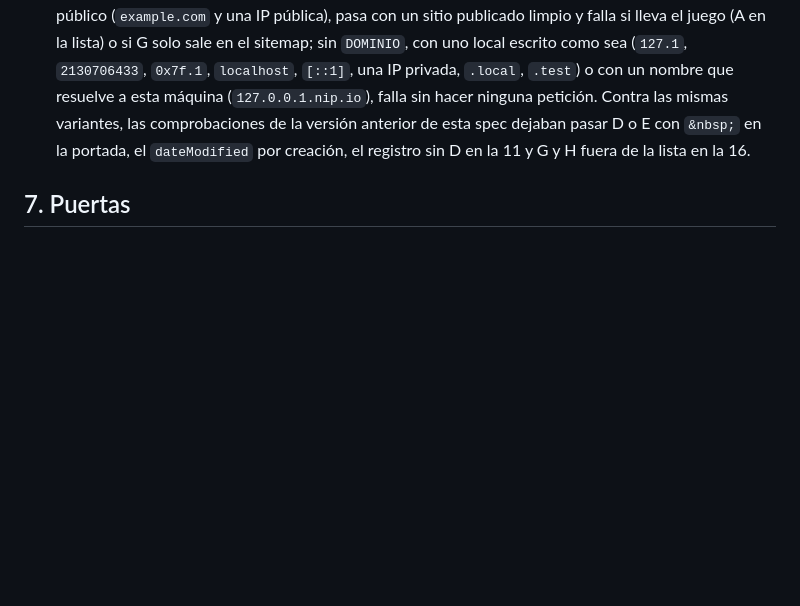
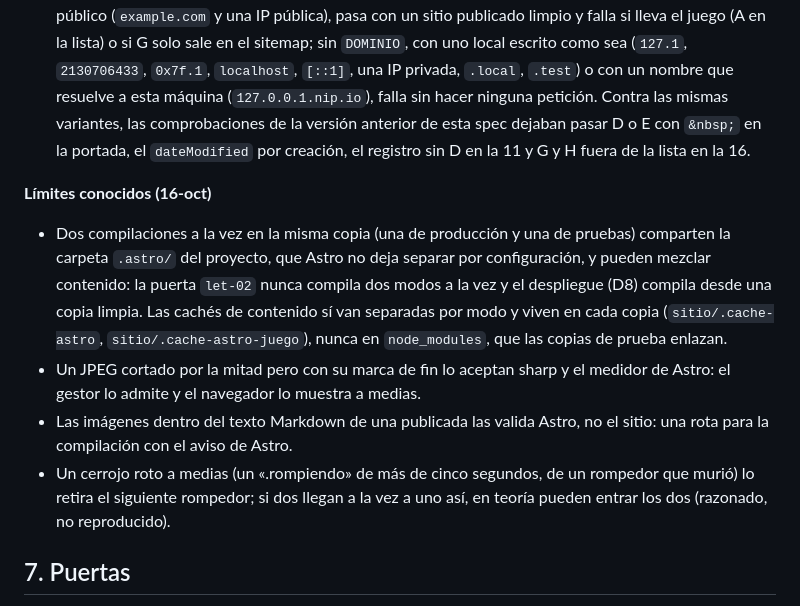
Before and after one commit to jmonzondev/letizia, a Markdown page: docs/specs/LET-02-seccion-de-noticias.md, the part around the change. Drawn GitHub-style; blank space fills up the shorter version.

Commit message:
docs(spec): LET-02 — límites conocidos en §6 (compilaciones a la vez, JPEG cortado, imágenes del texto, cerrojo roto a medias)

```diff
--- a/docs/specs/LET-02-seccion-de-noticias.md
+++ b/docs/specs/LET-02-seccion-de-noticias.md
@@ -256,6 +256,19 @@ de Astro (`imageMetadata`) y se decodifican con sharp (el que usa Astro); `js-ya
   ninguna petición. Contra las mismas variantes, las comprobaciones de la versión anterior de esta spec dejaban pasar D o E con
   `&nbsp;` en la portada, el `dateModified` por creación, el registro sin D en la 11 y G y H fuera de la lista en la 16.
 
+**Límites conocidos (16-oct)**
+
+- Dos compilaciones a la vez en la misma copia (una de producción y una de pruebas) comparten la carpeta `.astro/` del proyecto, que
+  Astro no deja separar por configuración, y pueden mezclar contenido: la puerta `let-02` nunca compila dos modos a la vez y el
+  despliegue (D8) compila desde una copia limpia. Las cachés de contenido sí van separadas por modo y viven en cada copia
+  (`sitio/.cache-astro`, `sitio/.cache-astro-juego`), nunca en `node_modules`, que las copias de prueba enlazan.
+- Un JPEG cortado por la mitad pero con su marca de fin lo aceptan sharp y el medidor de Astro: el gestor lo admite y el navegador lo
+  muestra a medias.
+- Las imágenes dentro del texto Markdown de una publicada las valida Astro, no el sitio: una rota para la compilación con el aviso de
+  Astro.
+- Un cerrojo roto a medias (un «.rompiendo» de más de cinco segundos, de un rompedor que murió) lo retira el siguiente rompedor; si dos
+  llegan a la vez a uno así, en teoría pueden entrar los dos (razonado, no reproducido).
+
 ## 7. Puertas
 
 - `bash ~/.claude/bin/spec_valida.sh docs/specs/LET-02-seccion-de-noticias.md` ⇒ exit 0 («OK: … (51 criterios, cada uno con su test u orden)»).
```
